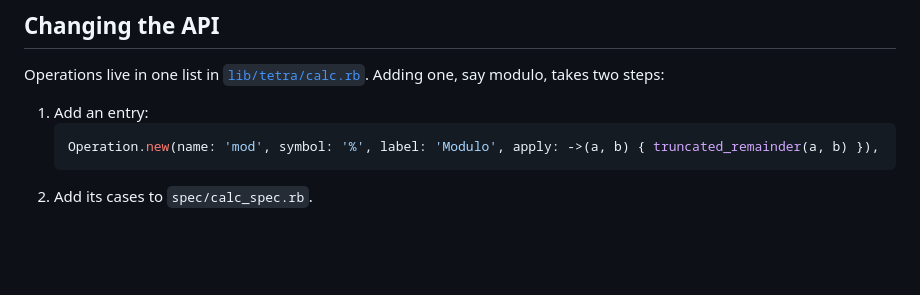
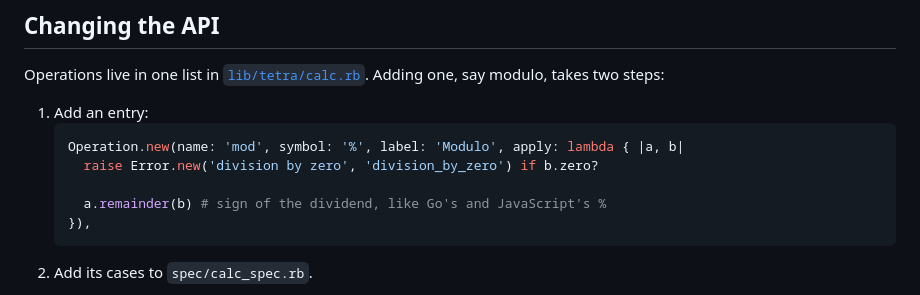
Before and after one commit to giovannirco/tetra-ruby, a Markdown page: README.md, the part around the change. Drawn GitHub-style; blank space fills up the shorter version.

Commit message:
README: self-contained example for adding an operation

````diff
--- a/README.md
+++ b/README.md
@@ -56,7 +56,11 @@ Operations live in one list in [`lib/tetra/calc.rb`](lib/tetra/calc.rb). Adding
 
 1. Add an entry:
    ```ruby
-   Operation.new(name: 'mod', symbol: '%', label: 'Modulo', apply: ->(a, b) { truncated_remainder(a, b) }),
+   Operation.new(name: 'mod', symbol: '%', label: 'Modulo', apply: lambda { |a, b|
+     raise Error.new('division by zero', 'division_by_zero') if b.zero?
+
+     a.remainder(b) # sign of the dividend, like Go's and JavaScript's %
+   }),
    ```
 2. Add its cases to `spec/calc_spec.rb`.
 
````
